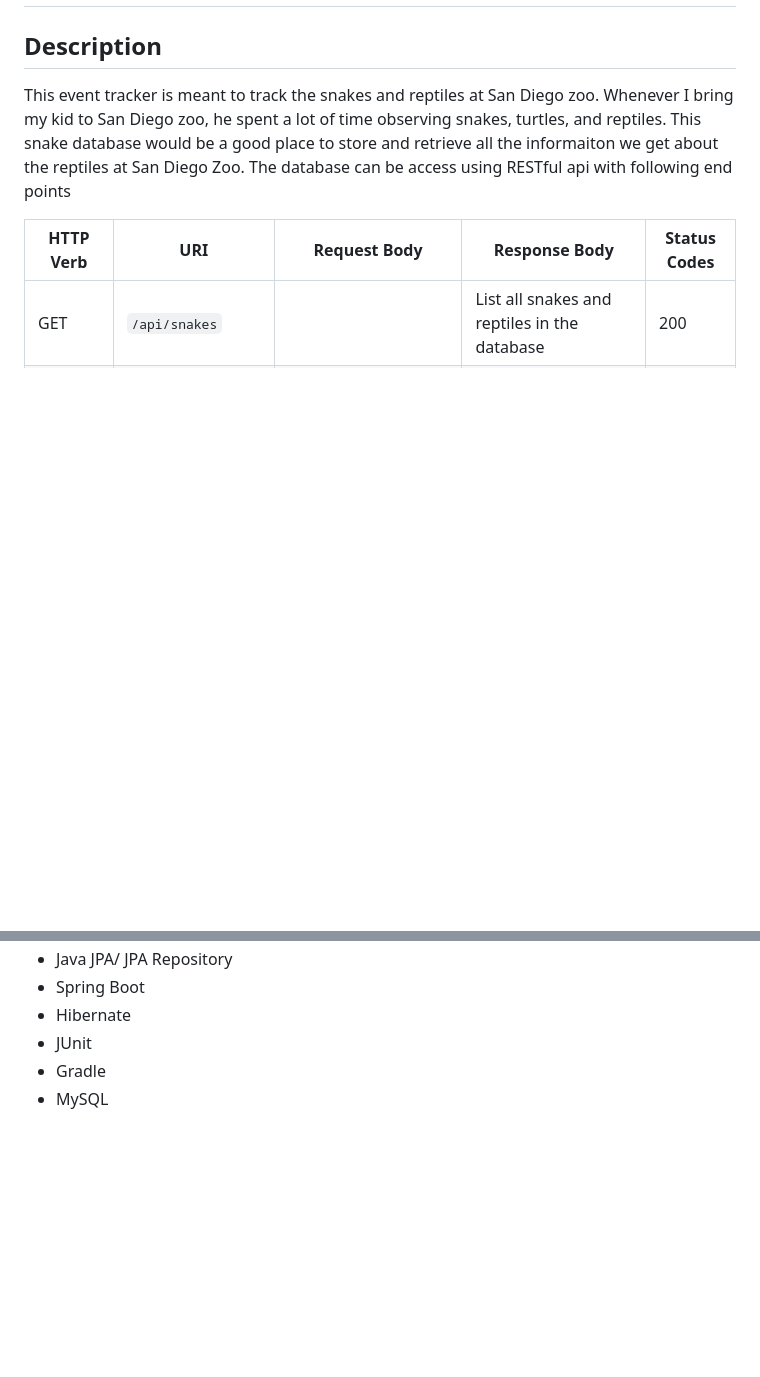
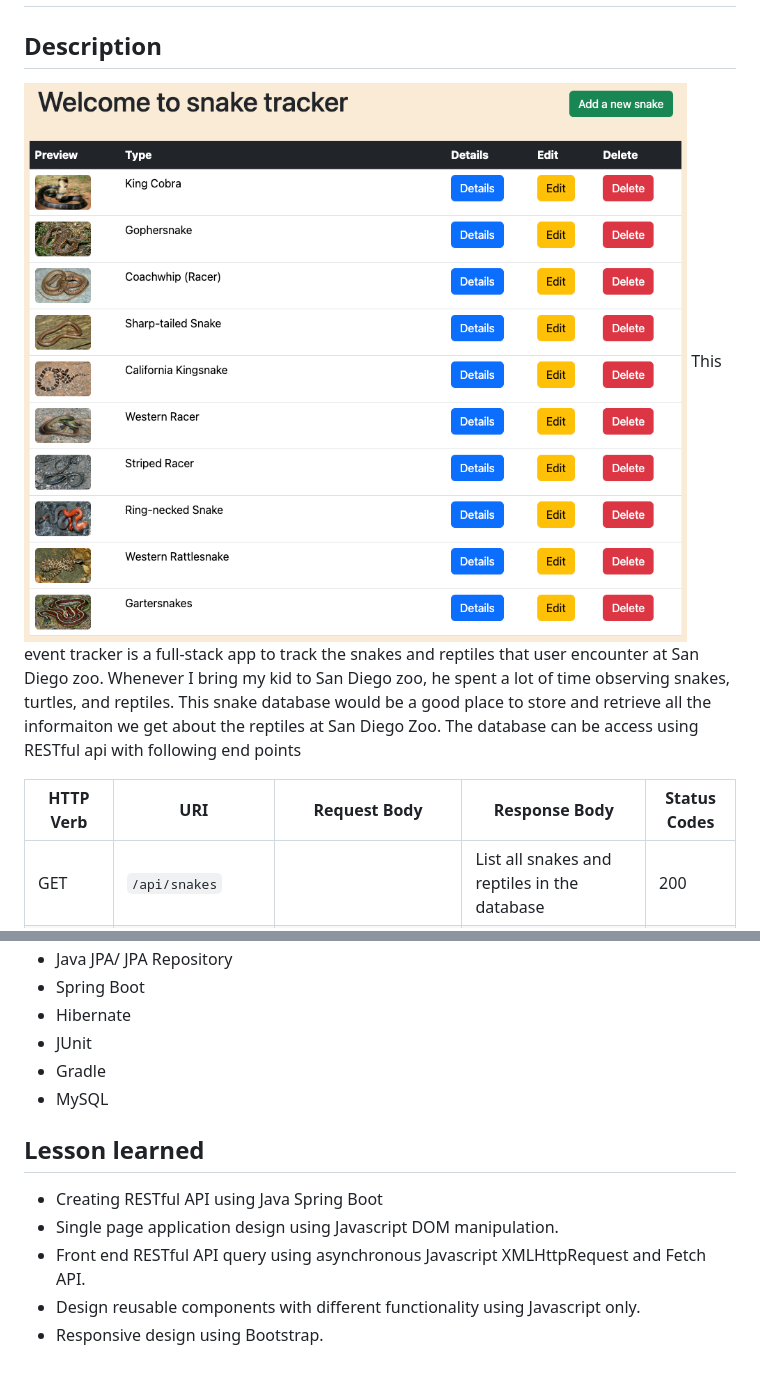
Before and after one commit to JimmyTran1206/EventTrackerProject, a Markdown page: README.md, 2 parts joined by grey strips. GitHub-like rendering; pictures changed too: HomePage.png (added); blank space fills up the shorter version.

```diff
--- a/README.md
+++ b/README.md
@@ -4,7 +4,8 @@
 
 ## Description
 
-This event tracker is meant to track the snakes and reptiles at San Diego zoo. Whenever I bring my kid to San Diego zoo, he spent a lot of time observing snakes, turtles, and reptiles. This snake database would be a good place to store and retrieve all the informaiton we get about the reptiles at San Diego Zoo. The database can be access using RESTful api with following end points
+![](HomePage.png)
+This event tracker is a full-stack app to track the snakes and reptiles that user encounter at San Diego zoo. Whenever I bring my kid to San Diego zoo, he spent a lot of time observing snakes, turtles, and reptiles. This snake database would be a good place to store and retrieve all the informaiton we get about the reptiles at San Diego Zoo. The database can be access using RESTful api with following end points
 
 | HTTP Verb | URI                | Request Body                                     | Response Body                                  | Status Codes  |
 | --------- | ------------------ | ------------------------------------------------ | ---------------------------------------------- | ------------- |
@@ -22,3 +28,11 @@ This event tracker is meant to track the snakes and reptiles at San Diego zoo. W
 - JUnit
 - Gradle
 - MySQL
+
+## Lesson learned
+
+- Creating RESTful API using Java Spring Boot
+- Single page application design using Javascript DOM manipulation.
+- Front end RESTful API query using asynchronous Javascript XMLHttpRequest and Fetch API.
+- Design reusable components with different functionality using Javascript only.
+- Responsive design using Bootstrap.
```
Also changed, not shown: other parts of README.md (+5 -0 lines), EditSnake.png (added), SnakeDetail.png (added).
